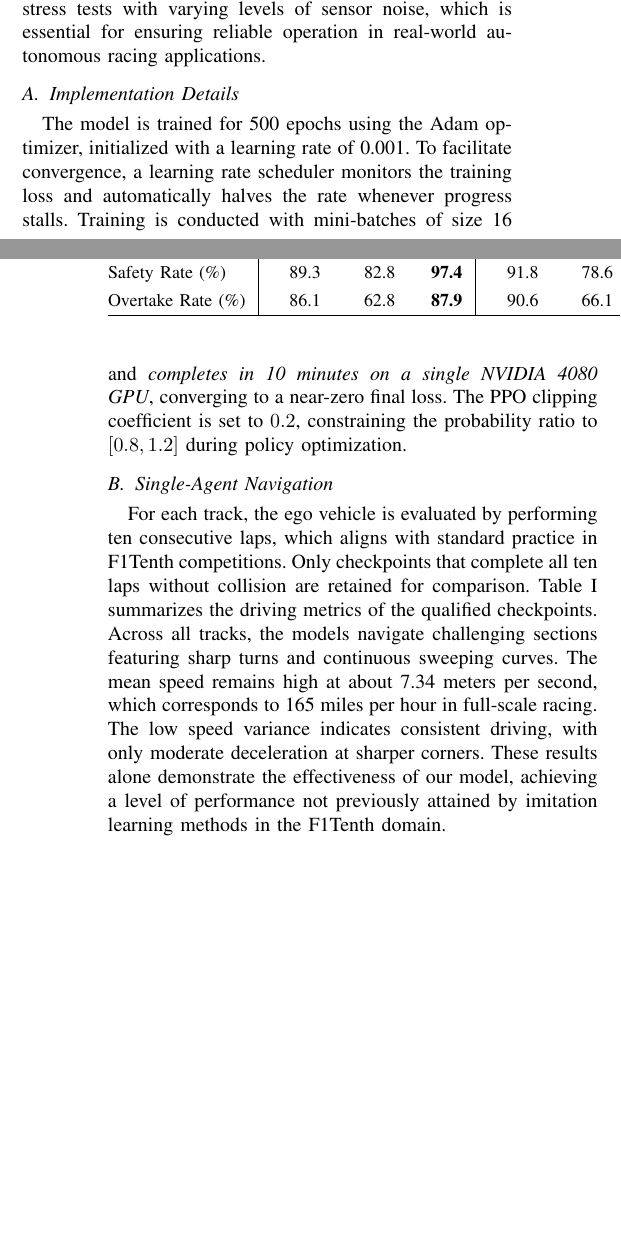
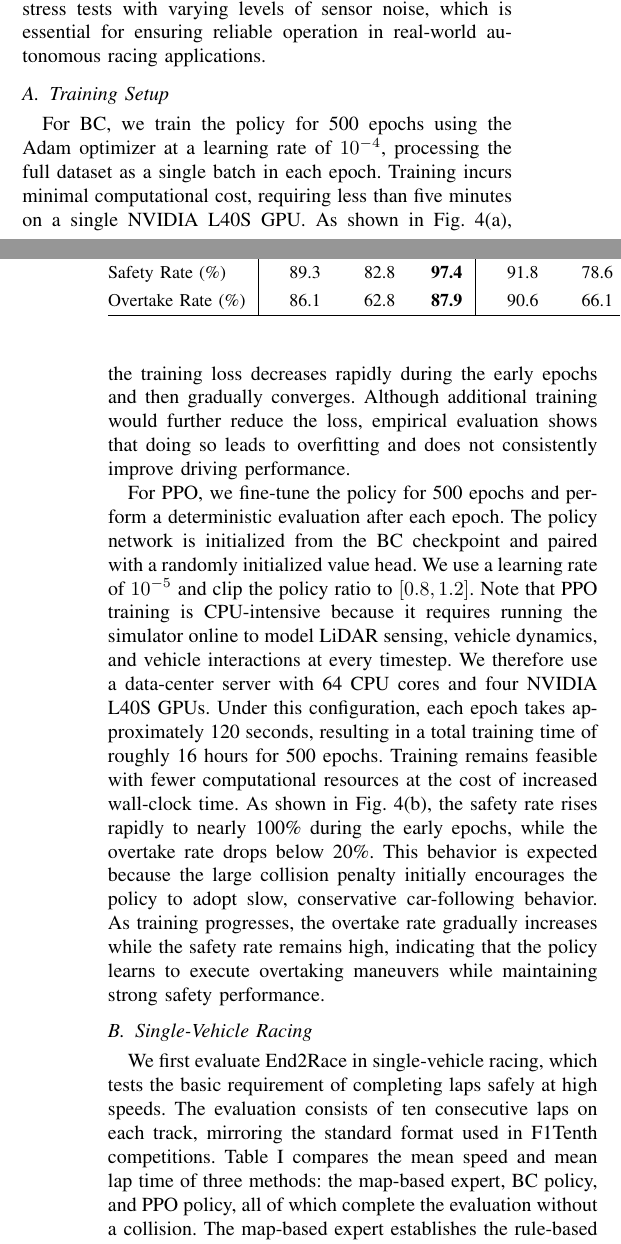
Before and after one commit to michigan-traffic-lab/End2Race, a LaTeX paper (report/main.tex): two parts of the columns of pages 5 and 6 of 9, joined at a grey line, cut so that both start at the same text, the shorter picture padded with empty space. Compiled offline with pdfLaTeX.

Commit message:
Update evaluation and revise report Section B

```diff
--- a/report/main.tex
+++ b/report/main.tex
@@ -445,13 +445,17 @@ Overtake Rate (\%) & 86.1 & 62.8 & \textbf{87.9} & 90.6 & 66.1 & \textbf{95.0} &
 
 This section provides implementation details and reports experimental results on the training track as well as three unseen test tracks. We first present the model’s performance in the single-agent setting, showing detailed driving metrics. Next, we evaluate its behavior across 2,400 overtaking scenarios spanning all four tracks, analyzing outcomes under diverse conditions. Two comparative examples are shown in Fig.~\ref{fig:overtake} and~\ref{fig:follow}, illustrating a successful overtaking maneuver and safe car-following, respectively. Finally, we conduct stress tests with varying levels of sensor noise, which is essential for ensuring reliable operation in real-world autonomous racing applications.
 
-\subsection{Implementation Details}
+\subsection{Training Setup}
 
-The model is trained for 500 epochs using the Adam optimizer, initialized with a learning rate of 0.001. To facilitate convergence, a learning rate scheduler monitors the training loss and automatically halves the rate whenever progress stalls. Training is conducted with mini-batches of size 16 and \textit{completes in 10 minutes on a single NVIDIA 4080 GPU}, converging to a near-zero final loss. The PPO clipping coefficient is set to \(0.2\), constraining the probability ratio to \([0.8, 1.2]\) during policy optimization.
+For BC, we train the policy for 500 epochs using the Adam optimizer at a learning rate of \(10^{-4}\), processing the full dataset as a single batch in each epoch. Training incurs minimal computational cost, requiring less than five minutes on a single NVIDIA L40S GPU. As shown in Fig.~\ref{fig:training-curves}(a), the training loss decreases rapidly during the early epochs and then gradually converges. Although additional training would further reduce the loss, empirical evaluation shows that doing so leads to overfitting and does not consistently improve driving performance.
 
-\subsection{Single-Agent Navigation}
+For PPO, we fine-tune the policy for 500 epochs and perform a deterministic evaluation after each epoch. The policy network is initialized from the BC checkpoint and paired with a randomly initialized value head. We use a learning rate of \(10^{-5}\) and clip the policy ratio to \([0.8, 1.2]\). Note that PPO training is CPU-intensive because it requires running the simulator online to model LiDAR sensing, vehicle dynamics, and vehicle interactions at every timestep. We therefore use a data-center server with 64 CPU cores and four NVIDIA L40S GPUs. Under this configuration, each epoch takes approximately 120 seconds, resulting in a total training time of roughly 16 hours for 500 epochs. Training remains feasible with fewer computational resources at the cost of increased wall-clock time. As shown in Fig.~\ref{fig:training-curves}(b), the safety rate rises rapidly to nearly 100\% during the early epochs, while the overtake rate drops below 20\%. This behavior is expected because the large collision penalty initially encourages the policy to adopt slow, conservative car-following behavior. As training progresses, the overtake rate gradually increases while the safety rate remains high, indicating that the policy learns to execute overtaking maneuvers while maintaining strong safety performance.
 
-For each track, the ego vehicle is evaluated by performing ten consecutive laps, which aligns with standard practice in F1Tenth competitions. Only checkpoints that complete all ten laps without collision are retained for comparison. Table~\ref{tab:single} summarizes the driving metrics of the qualified checkpoints. Across all tracks, the models navigate challenging sections featuring sharp turns and continuous sweeping curves. The mean speed remains high at about 7.34 meters per second, which corresponds to 165 miles per hour in full-scale racing. The low speed variance indicates consistent driving, with only moderate deceleration at sharper corners. These results alone demonstrate the effectiveness of our model, achieving a level of performance not previously attained by imitation learning methods in the F1Tenth domain.
+\subsection{Single-Vehicle Racing}
+
+We first evaluate End2Race in single-vehicle racing, which tests the basic requirement of completing laps safely at high speeds. The evaluation consists of ten consecutive laps on each track, mirroring the standard format used in F1Tenth competitions. Table~\ref{tab:single} compares the mean speed and mean lap time of three methods: the map-based expert, BC policy, and PPO policy, all of which complete the evaluation without a collision. The map-based expert establishes the rule-based baseline through explicit track knowledge and trajectory planning, achieving collision-free completion while maintaining consistent racing speeds. The map-free BC policy achieves mean speeds and lap times comparable to those of the expert on the training track and all three test tracks, demonstrating effective imitation of the expert's driving behavior and generalization across unseen environments.
+
+The PPO policy surpasses both the map-based expert and the BC policy, achieving substantially higher mean speeds and shorter lap times on every track. These gains arise from PPO's continued adaptation during direct interaction with the environment, shaped by a progress reward that encourages faster driving and a collision penalty that discourages unsafe actions. Through this learning process, the policy discovers racing strategies that are often more competitive than those demonstrated by the expert and can closely resemble techniques used by human racers. One example is corner-exit track-out, in which the vehicle moves from the inside to the outside of a curve to reduce speed loss. Another example is corner-exit acceleration and corner-entry braking, in which the vehicle accelerates immediately upon exiting a curve, maintains high speed along the following straight, and brakes sharply just before entering the next curve~\cite{mitchell2004driving}.
 
 \subsection{Head-to-Head Racing}
 
```
Also changed, not shown: report/F1Tenth.bib (+9 -0 lines), README.md, report/main.bbl, report/main.pdf, 8 other files.
